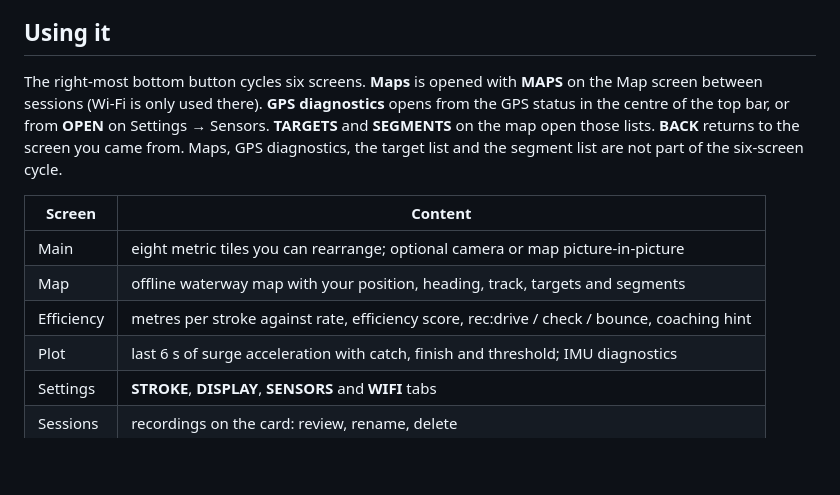
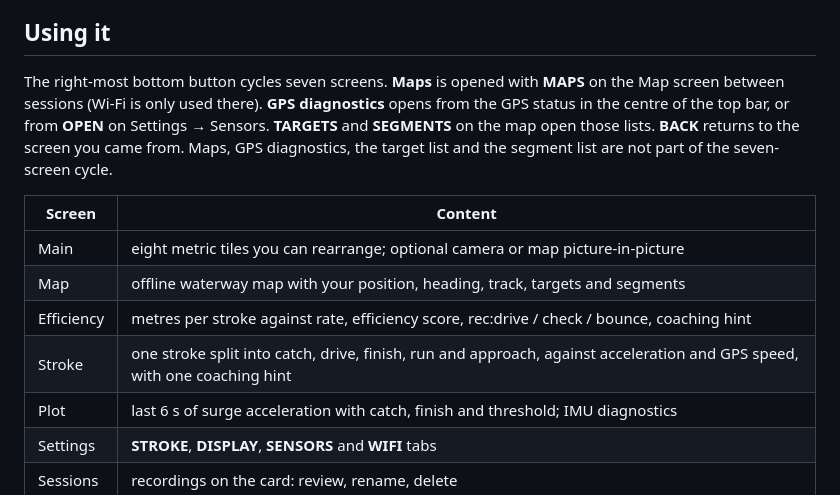
Before and after one commit to FusisCaesar/M5TabRowing, a Markdown page: README.md, the part around one of its changes. Rendered like a GitHub page; blank space fills up the shorter version.

```diff
--- a/README.md
+++ b/README.md
@@ -57,17 +57,18 @@ Windows notes:
 
 ## Using it
 
-The right-most bottom button cycles six screens. **Maps** is opened with **MAPS**
+The right-most bottom button cycles seven screens. **Maps** is opened with **MAPS**
 on the Map screen between sessions (Wi-Fi is only used there). **GPS diagnostics** opens from the GPS status in the centre of the top bar, or
 from **OPEN** on Settings → Sensors. **TARGETS** and **SEGMENTS** on the map
 open those lists. **BACK** returns to the screen you came from. Maps, GPS
-diagnostics, the target list and the segment list are not part of the six-screen cycle.
+diagnostics, the target list and the segment list are not part of the seven-screen cycle.
 
 | Screen | Content |
 | --- | --- |
 | Main | eight metric tiles you can rearrange; optional camera or map picture-in-picture |
 | Map | offline waterway map with your position, heading, track, targets and segments |
 | Efficiency | metres per stroke against rate, efficiency score, rec:drive / check / bounce, coaching hint |
+| Stroke | one stroke split into catch, drive, finish, run and approach, against acceleration and GPS speed, with one coaching hint |
 | Plot | last 6 s of surge acceleration with catch, finish and threshold; IMU diagnostics |
 | Settings | **STROKE**, **DISPLAY**, **SENSORS** and **WIFI** tabs |
 | Sessions | recordings on the card: review, rename, delete |
```
Also changed, not shown: other parts of README.md (+22 -0 lines), shots/stroke.png (added), 10 other files.
